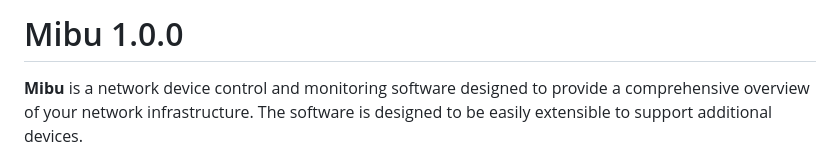
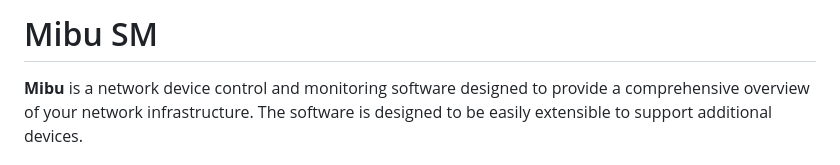
Before and after one commit to GMichetti/MiBuSM, a Markdown page: README.md, the part around the change. Drawn GitHub-style.

```diff
--- a/README.md
+++ b/README.md
@@ -1,4 +1,4 @@
-# Mibu 1.0.0
+# Mibu SM
 
 **Mibu** is a network device control and monitoring software designed to provide a comprehensive overview of your network infrastructure. The software is designed to be easily extensible to support additional devices.
 
```
